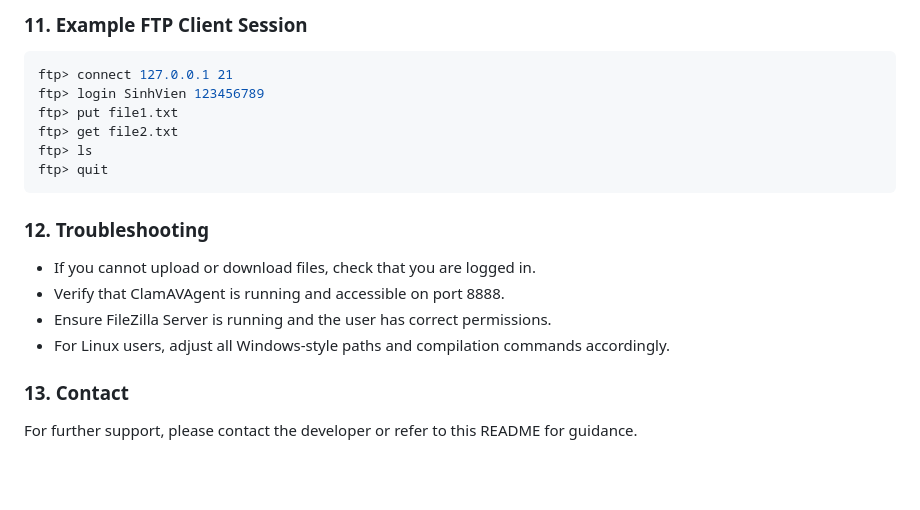
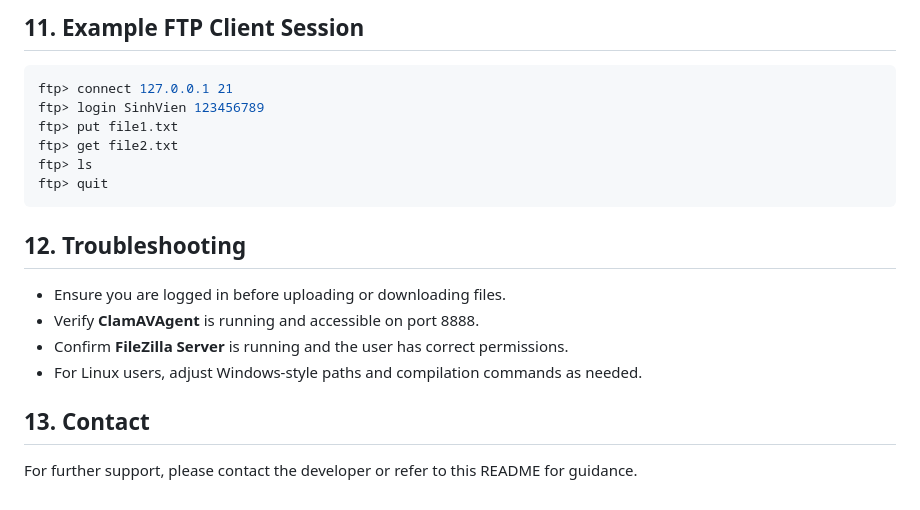
Before and after one commit to Jukati18/Socket-Project, a Markdown page: README.md, the part around one of its changes. Drawn GitHub-style; blank space fills up the shorter version.

````diff
--- a/README.md
+++ b/README.md
@@ -98,5 +129,5 @@ quit            # Exit the client
 
-### 11. Example FTP Client Session
+## 11. Example FTP Client Session
 
 ```sh
 ftp> connect 127.0.0.1 21
@@ -107,13 +138,13 @@ ftp> ls
 ftp> quit
 ```
 
-### 12. Troubleshooting
+## 12. Troubleshooting
 
-- If you cannot upload or download files, check that you are logged in.
-- Verify that ClamAVAgent is running and accessible on port 8888.
-- Ensure FileZilla Server is running and the user has correct permissions.
-- For Linux users, adjust all Windows-style paths and compilation commands accordingly.
+- Ensure you are logged in before uploading or downloading files.
+- Verify **ClamAVAgent** is running and accessible on port 8888.
+- Confirm **FileZilla Server** is running and the user has correct permissions.
+- For Linux users, adjust Windows-style paths and compilation commands as needed.
 
-### 13. Contact
+## 13. Contact
 
 For further support, please contact the developer or refer to this README for guidance.
````
Also changed, not shown: other parts of README.md (+106 -75 lines).
